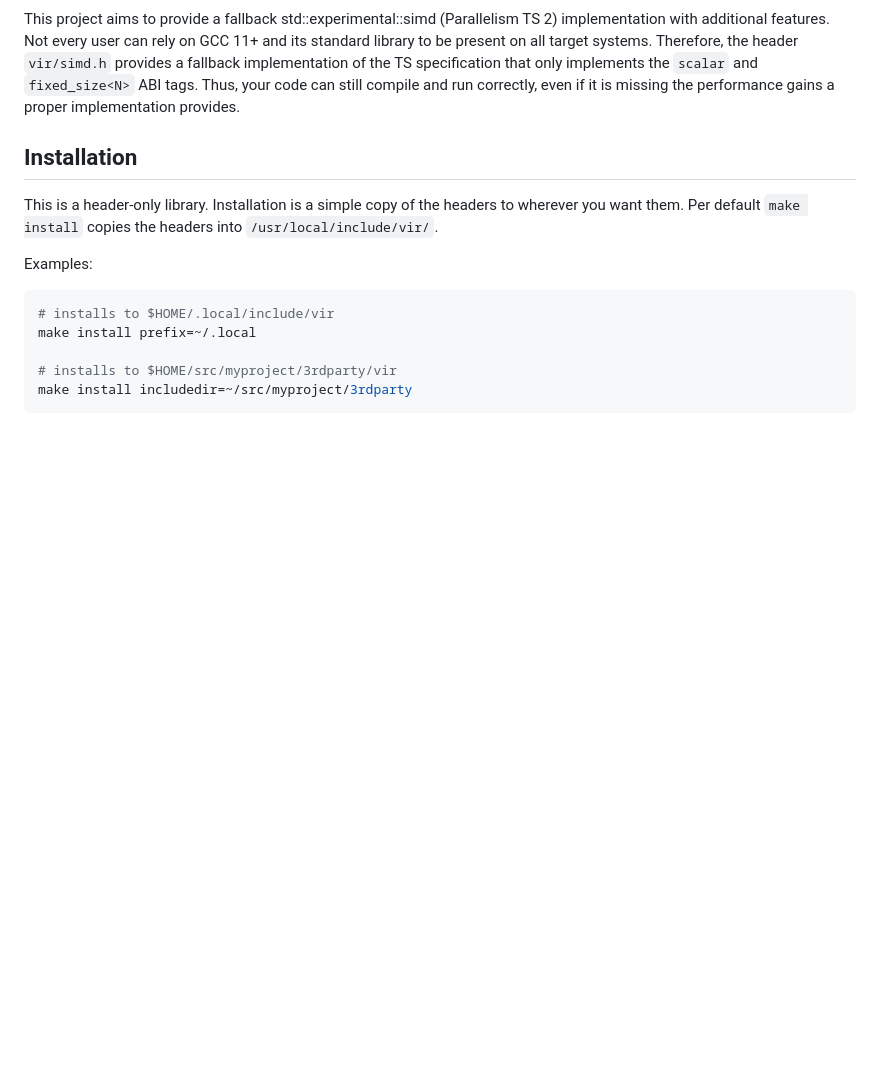
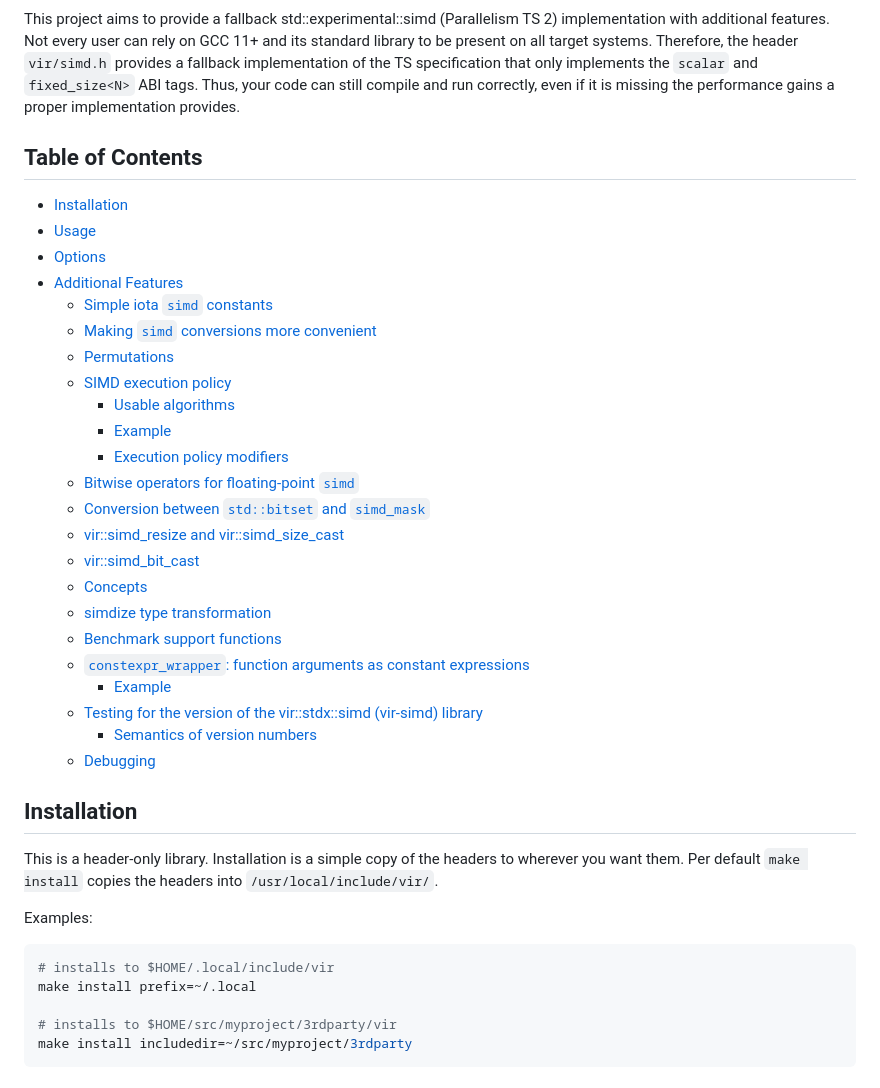
Before and after one commit to mattkretz/vir-simd, a Markdown page: README.md, the part around one of its changes. Rendered like a GitHub page; blank space fills up the shorter version.

Commit message:
Add table of contents and remove : from headings
ChangeLog:

	* README.md: Add ToC.

```diff
--- a/README.md
+++ b/README.md
@@ -13,6 +13,37 @@ that only implements the `scalar` and `fixed_size<N>` ABI tags. Thus, your code
 can still compile and run correctly, even if it is missing the performance
 gains a proper implementation provides.
 
+## Table of Contents
+
+* [Installation](#installation)
+* [Usage](#usage)
+* [Options](#options)
+* [Additional Features](#additional-features)
+  - [Simple iota `simd` constants](#simple-iota-simd-constants)
+  - [Making `simd` conversions more
+    convenient](#making-simd-conversions-more-convenient)
+  - [Permutations](#permutations-paper)
+  - [SIMD execution policy](#simd-execution-policy-p0350)
+    + [Usable algorithms](#usable-algorithms)
+    + [Example](#example)
+    + [Execution policy modifiers](#execution-policy-modifiers)
+  - [Bitwise operators for floating-point
+    `simd`](#bitwise-operators-for-floating-point-simd)
+  - [Conversion between `std::bitset` and
+    `simd_mask`](#conversion-between-stdbitset-and-simd_mask)
+  - [vir::simd_resize and
+    vir::simd_size_cast](#virsimd_resize-and-virsimd_size_cast)
+  - [vir::simd_bit_cast](#virsimd_bit_cast)
+  - [Concepts](#concepts)
+  - [simdize type transformation](#simdize-type-transformation)
+  - [Benchmark support functions](#benchmark-support-functions)
+  - [`constexpr_wrapper`: function arguments as constant
+    expressions](#constexpr_wrapper-function-arguments-as-constant-expressions)
+    + [Example](#example-1)
+  - [Testing for the version of the vir::stdx::simd (vir-simd)
+    library](#testing-for-the-version-of-the-virstdxsimd-vir-simd-library)
+    + [Semantics of version numbers](#semantics-of-version-numbers)
+  - [Debugging](#debugging)
 
 ## Installation
 
```
Also changed, not shown: other parts of README.md (+6 -6 lines).
